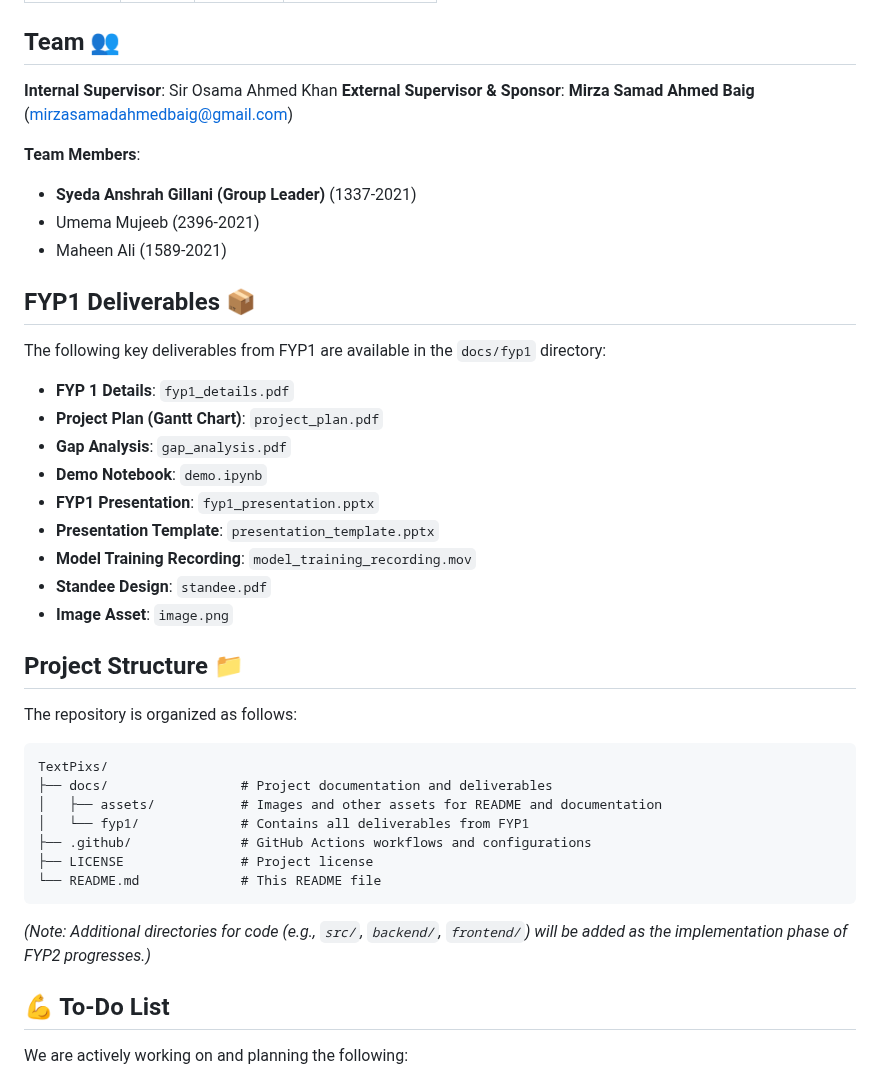
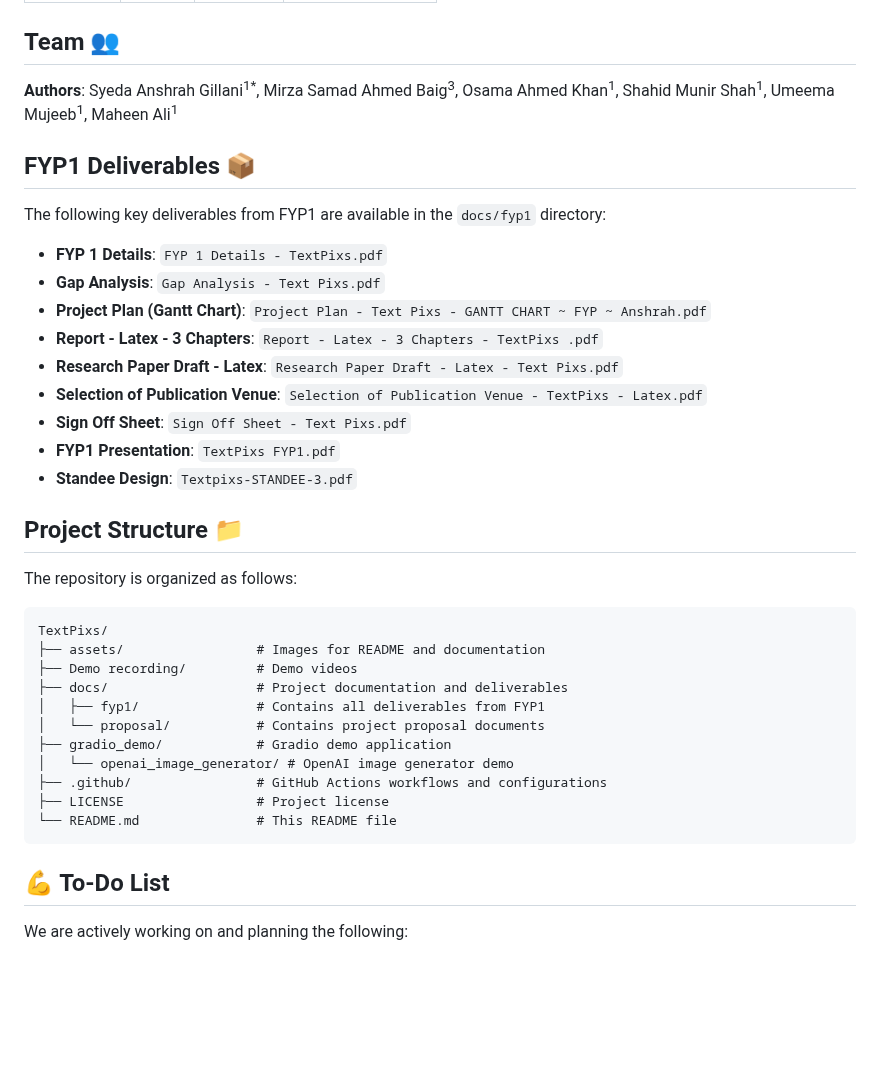
Before and after one commit to SyedaAnshrahGillani/TextPixs, a Markdown page: README.md, the part around one of its changes. GitHub-like rendering; blank space fills up the shorter version.

Commit message:
docs: Update README with author sequence, demo video, and updated sections

````diff
--- a/README.md
+++ b/README.md
@@ -108,27 +114,22 @@ Our proposed method demonstrates significant improvements over existing models i
 
 ## Team 👥
 
-**Internal Supervisor**: Sir Osama Ahmed Khan
-**External Supervisor & Sponsor**: **Mirza Samad Ahmed Baig** (mirzasamadahmedbaig@gmail.com)
-
-**Team Members**:
-- **Syeda Anshrah Gillani (Group Leader)** (1337-2021)
-- Umema Mujeeb (2396-2021)
-- Maheen Ali (1589-2021)
+**Authors**:
+Syeda Anshrah Gillani<sup>1*</sup>, Mirza Samad Ahmed Baig<sup>3</sup>, Osama Ahmed Khan<sup>1</sup>, Shahid Munir Shah<sup>1</sup>, Umeema Mujeeb<sup>1</sup>, Maheen Ali<sup>1</sup>
 
 ## FYP1 Deliverables 📦
 
 The following key deliverables from FYP1 are available in the `docs/fyp1` directory:
 
-- **FYP 1 Details**: `fyp1_details.pdf`
-- **Project Plan (Gantt Chart)**: `project_plan.pdf`
-- **Gap Analysis**: `gap_analysis.pdf`
-- **Demo Notebook**: `demo.ipynb`
-- **FYP1 Presentation**: `fyp1_presentation.pptx`
-- **Presentation Template**: `presentation_template.pptx`
-- **Model Training Recording**: `model_training_recording.mov`
-- **Standee Design**: `standee.pdf`
-- **Image Asset**: `image.png`
+- **FYP 1 Details**: `FYP 1 Details - TextPixs.pdf`
+- **Gap Analysis**: `Gap Analysis - Text Pixs.pdf`
+- **Project Plan (Gantt Chart)**: `Project Plan - Text Pixs - GANTT CHART ~ FYP ~ Anshrah.pdf`
+- **Report - Latex - 3 Chapters**: `Report - Latex - 3 Chapters - TextPixs .pdf`
+- **Research Paper Draft - Latex**: `Research Paper Draft - Latex - Text Pixs.pdf`
+- **Selection of Publication Venue**: `Selection of Publication Venue - TextPixs - Latex.pdf`
+- **Sign Off Sheet**: `Sign Off Sheet - Text Pixs.pdf`
+- **FYP1 Presentation**: `TextPixs FYP1.pdf`
+- **Standee Design**: `Textpixs-STANDEE-3.pdf`
 
 ## Project Structure 📁
 
@@ -136,14 +137,17 @@ The repository is organized as follows:
 
 ```
 TextPixs/
-├── docs/                 # Project documentation and deliverables
-│   ├── assets/           # Images and other assets for README and documentation
-│   └── fyp1/             # Contains all deliverables from FYP1
-├── .github/              # GitHub Actions workflows and configurations
-├── LICENSE               # Project license
-└── README.md             # This README file
+├── assets/                 # Images for README and documentation
+├── Demo recording/         # Demo videos
+├── docs/                   # Project documentation and deliverables
+│   ├── fyp1/               # Contains all deliverables from FYP1
+│   └── proposal/           # Contains project proposal documents
+├── gradio_demo/            # Gradio demo application
+│   └── openai_image_generator/ # OpenAI image generator demo
+├── .github/                # GitHub Actions workflows and configurations
+├── LICENSE                 # Project license
+└── README.md               # This README file
 ```
-*(Note: Additional directories for code (e.g., `src/`, `backend/`, `frontend/`) will be added as the implementation phase of FYP2 progresses.)*
 
 ## 💪 To-Do List
 
````
Also changed, not shown: other parts of README.md (+6 -0 lines).
